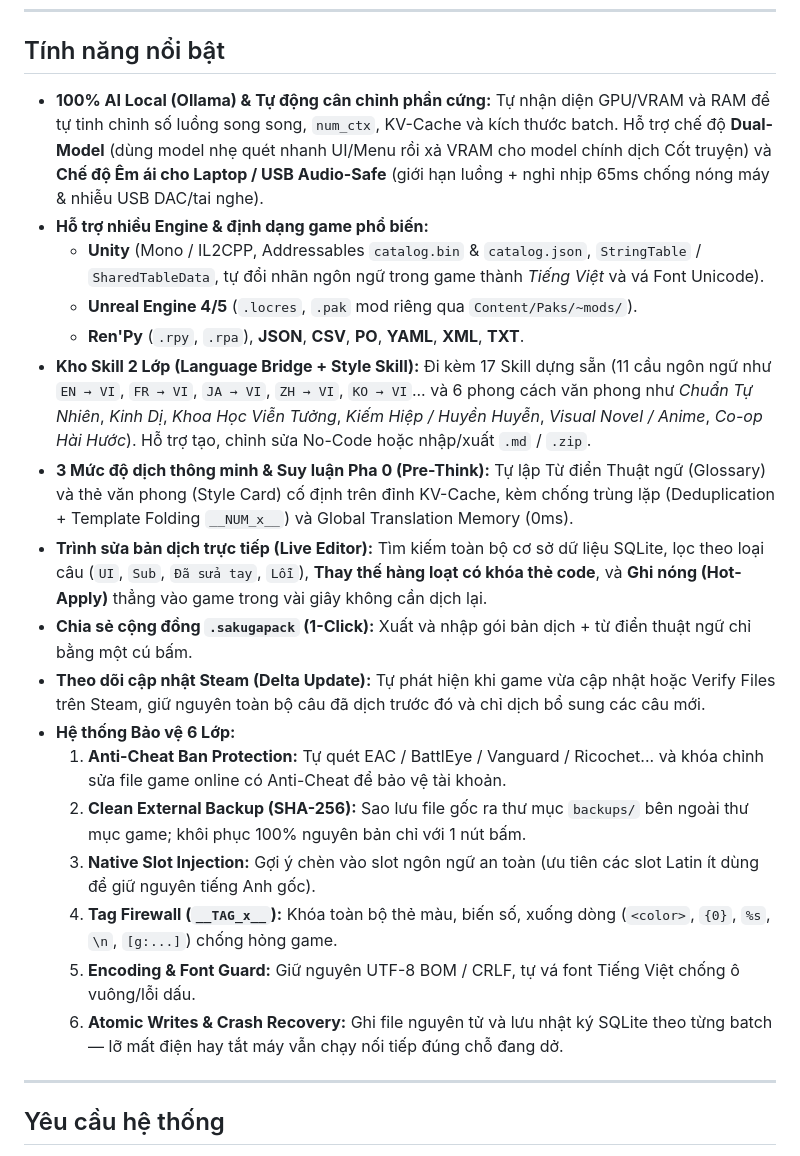
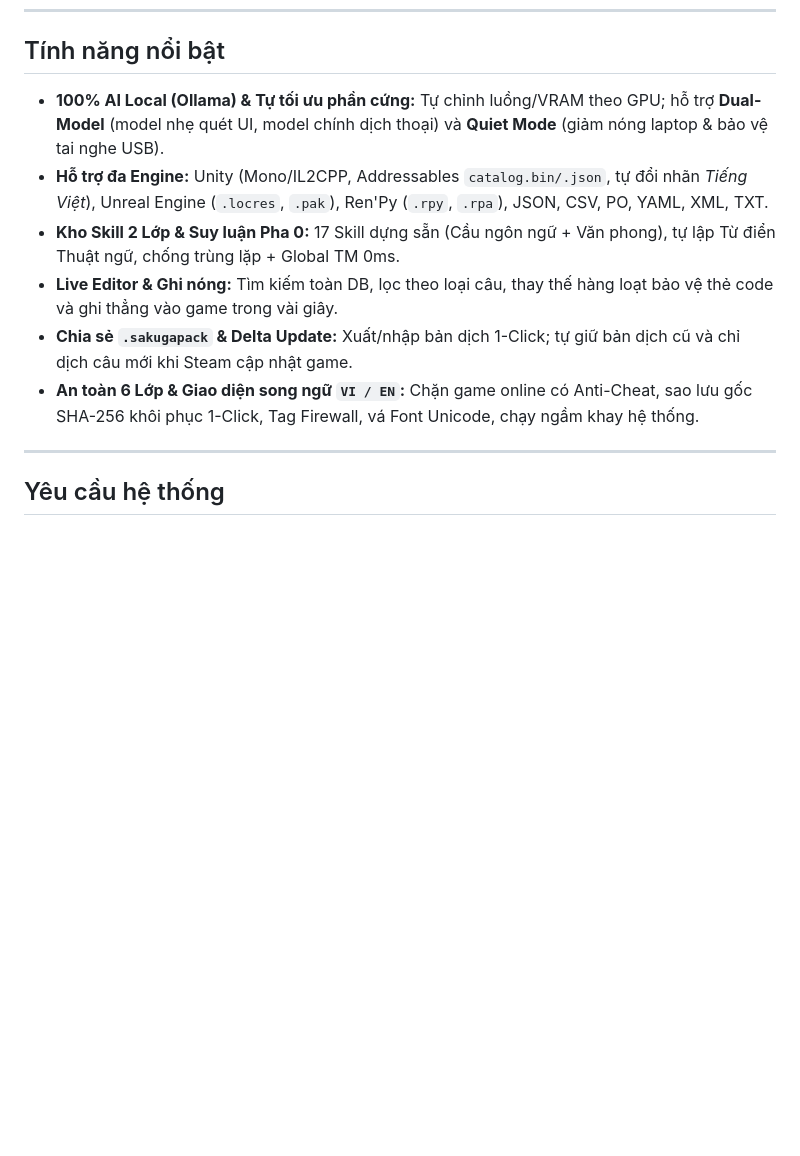
Before and after one commit to hohieu112007-byte/black-sakura-translate, a Markdown page: README.md, the part around one of its changes. Rendered like a GitHub page; blank space fills up the shorter version.

```diff
--- a/README.md
+++ b/README.md
@@ -32,23 +35,12 @@
 
 ## Tính năng nổi bật
 
-- **100% AI Local (Ollama) & Tự động cân chỉnh phần cứng:** Tự nhận diện GPU/VRAM và RAM để tự tinh chỉnh số luồng song song, `num_ctx`, KV-Cache và kích thước batch. Hỗ trợ chế độ **Dual-Model** (dùng model nhẹ quét nhanh UI/Menu rồi xả VRAM cho model chính dịch Cốt truyện) và **Chế độ Êm ái cho Laptop / USB Audio-Safe** (giới hạn luồng + nghỉ nhịp 65ms chống nóng máy & nhiễu USB DAC/tai nghe).
-- **Hỗ trợ nhiều Engine & định dạng game phổ biến:**
-  - **Unity** (Mono / IL2CPP, Addressables `catalog.bin` & `catalog.json`, `StringTable` / `SharedTableData`, tự đổi nhãn ngôn ngữ trong game thành *Tiếng Việt* và vá Font Unicode).
-  - **Unreal Engine 4/5** (`.locres`, `.pak` mod riêng qua `Content/Paks/~mods/`).
-  - **Ren'Py** (`.rpy`, `.rpa`), **JSON**, **CSV**, **PO**, **YAML**, **XML**, **TXT**.
-- **Kho Skill 2 Lớp (Language Bridge + Style Skill):** Đi kèm 17 Skill dựng sẵn (11 cầu ngôn ngữ như `EN → VI`, `FR → VI`, `JA → VI`, `ZH → VI`, `KO → VI`... và 6 phong cách văn phong như *Chuẩn Tự Nhiên*, *Kinh Dị*, *Khoa Học Viễn Tưởng*, *Kiếm Hiệp / Huyền Huyễn*, *Visual Novel / Anime*, *Co-op Hài Hước*). Hỗ trợ tạo, chỉnh sửa No-Code hoặc nhập/xuất `.md` / `.zip`.
-- **3 Mức độ dịch thông minh & Suy luận Pha 0 (Pre-Think):** Tự lập Từ điển Thuật ngữ (Glossary) và thẻ văn phong (Style Card) cố định trên đỉnh KV-Cache, kèm chống trùng lặp (Deduplication + Template Folding `__NUM_x__`) và Global Translation Memory (0ms).
-- **Trình sửa bản dịch trực tiếp (Live Editor):** Tìm kiếm toàn bộ cơ sở dữ liệu SQLite, lọc theo loại câu (`UI`, `Sub`, `Đã sửa tay`, `Lỗi`), **Thay thế hàng loạt có khóa thẻ code**, và **Ghi nóng (Hot-Apply)** thẳng vào game trong vài giây không cần dịch lại.
-- **Chia sẻ cộng đồng `.sakugapack` (1-Click):** Xuất và nhập gói bản dịch + từ điển thuật ngữ chỉ bằng một cú bấm.
-- **Theo dõi cập nhật Steam (Delta Update):** Tự phát hiện khi game vừa cập nhật hoặc Verify Files trên Steam, giữ nguyên toàn bộ câu đã dịch trước đó và chỉ dịch bổ sung các câu mới.
-- **Hệ thống Bảo vệ 6 Lớp:**
-  1. **Anti-Cheat Ban Protection:** Tự quét EAC / BattlEye / Vanguard / Ricochet... và khóa chỉnh sửa file game online có Anti-Cheat để bảo vệ tài khoản.
-  2. **Clean External Backup (SHA-256):** Sao lưu file gốc ra thư mục `backups/` bên ngoài thư mục game; khôi phục 100% nguyên bản chỉ với 1 nút bấm.
-  3. **Native Slot Injection:** Gợi ý chèn vào slot ngôn ngữ an toàn (ưu tiên các slot Latin ít dùng để giữ nguyên tiếng Anh gốc).
-  4. **Tag Firewall (`__TAG_x__`):** Khóa toàn bộ thẻ màu, biến số, xuống dòng (`<color>`, `{0}`, `%s`, `\n`, `[g:...]`) chống hỏng game.
-  5. **Encoding & Font Guard:** Giữ nguyên UTF-8 BOM / CRLF, tự vá font Tiếng Việt chống ô vuông/lỗi dấu.
-  6. **Atomic Writes & Crash Recovery:** Ghi file nguyên tử và lưu nhật ký SQLite theo từng batch — lỡ mất điện hay tắt máy vẫn chạy nối tiếp đúng chỗ đang dở.
+- **100% AI Local (Ollama) & Tự tối ưu phần cứng:** Tự chỉnh luồng/VRAM theo GPU; hỗ trợ **Dual-Model** (model nhẹ quét UI, model chính dịch thoại) và **Quiet Mode** (giảm nóng laptop & bảo vệ tai nghe USB).
+- **Hỗ trợ đa Engine:** Unity (Mono/IL2CPP, Addressables `catalog.bin/.json`, tự đổi nhãn *Tiếng Việt*), Unreal Engine (`.locres`, `.pak`), Ren'Py (`.rpy`, `.rpa`), JSON, CSV, PO, YAML, XML, TXT.
+- **Kho Skill 2 Lớp & Suy luận Pha 0:** 17 Skill dựng sẵn (Cầu ngôn ngữ + Văn phong), tự lập Từ điển Thuật ngữ, chống trùng lặp + Global TM 0ms.
+- **Live Editor & Ghi nóng:** Tìm kiếm toàn DB, lọc theo loại câu, thay thế hàng loạt bảo vệ thẻ code và ghi thẳng vào game trong vài giây.
+- **Chia sẻ `.sakugapack` & Delta Update:** Xuất/nhập bản dịch 1-Click; tự giữ bản dịch cũ và chỉ dịch câu mới khi Steam cập nhật game.
+- **An toàn 6 Lớp & Giao diện song ngữ `VI / EN`:** Chặn game online có Anti-Cheat, sao lưu gốc SHA-256 khôi phục 1-Click, Tag Firewall, vá Font Unicode, chạy ngầm khay hệ thống.
 
 ---
 
```
Also changed, not shown: other parts of README.md (+4 -1 lines), docs/screenshots/01-overview-obsidian.png, docs/screenshots/05-english-obsidian.png (added), 5 other files.
